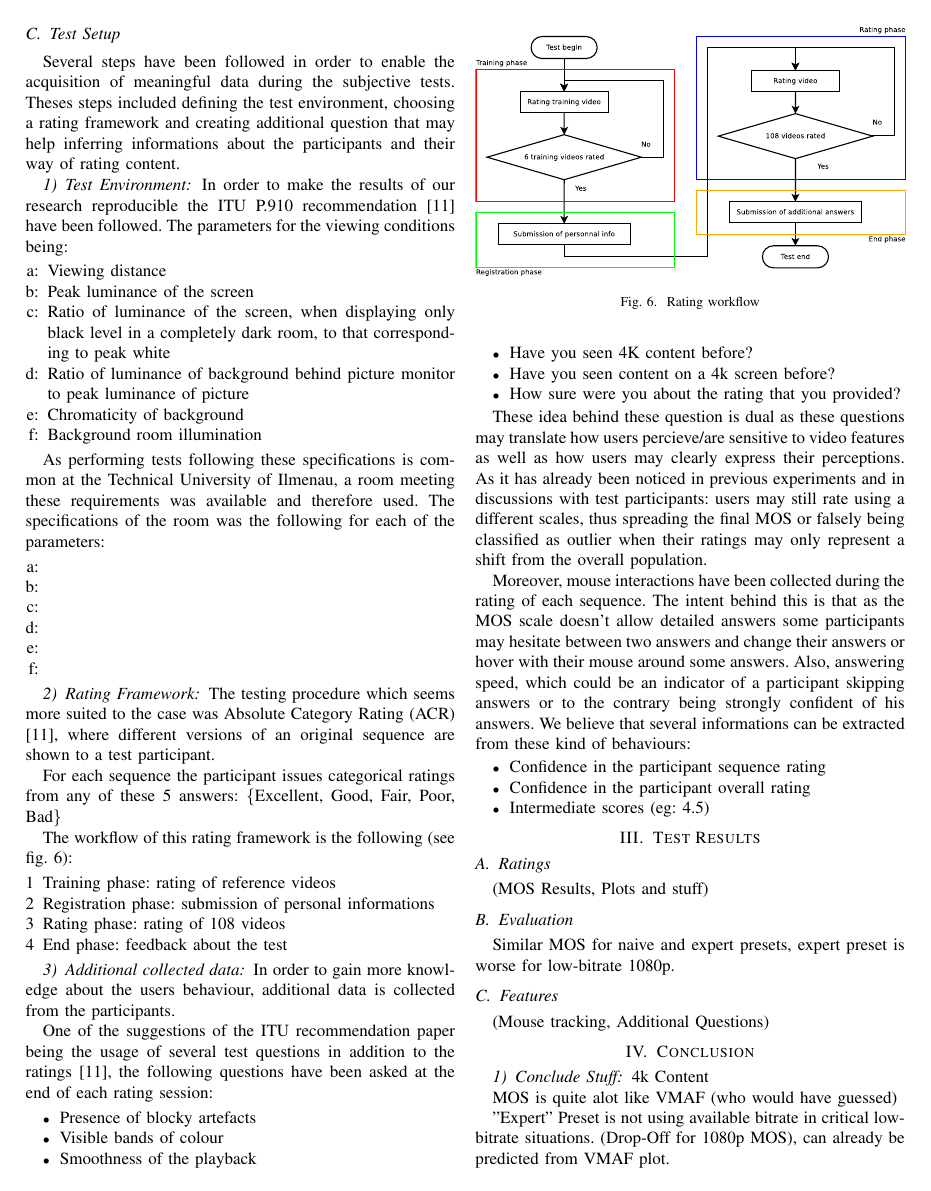
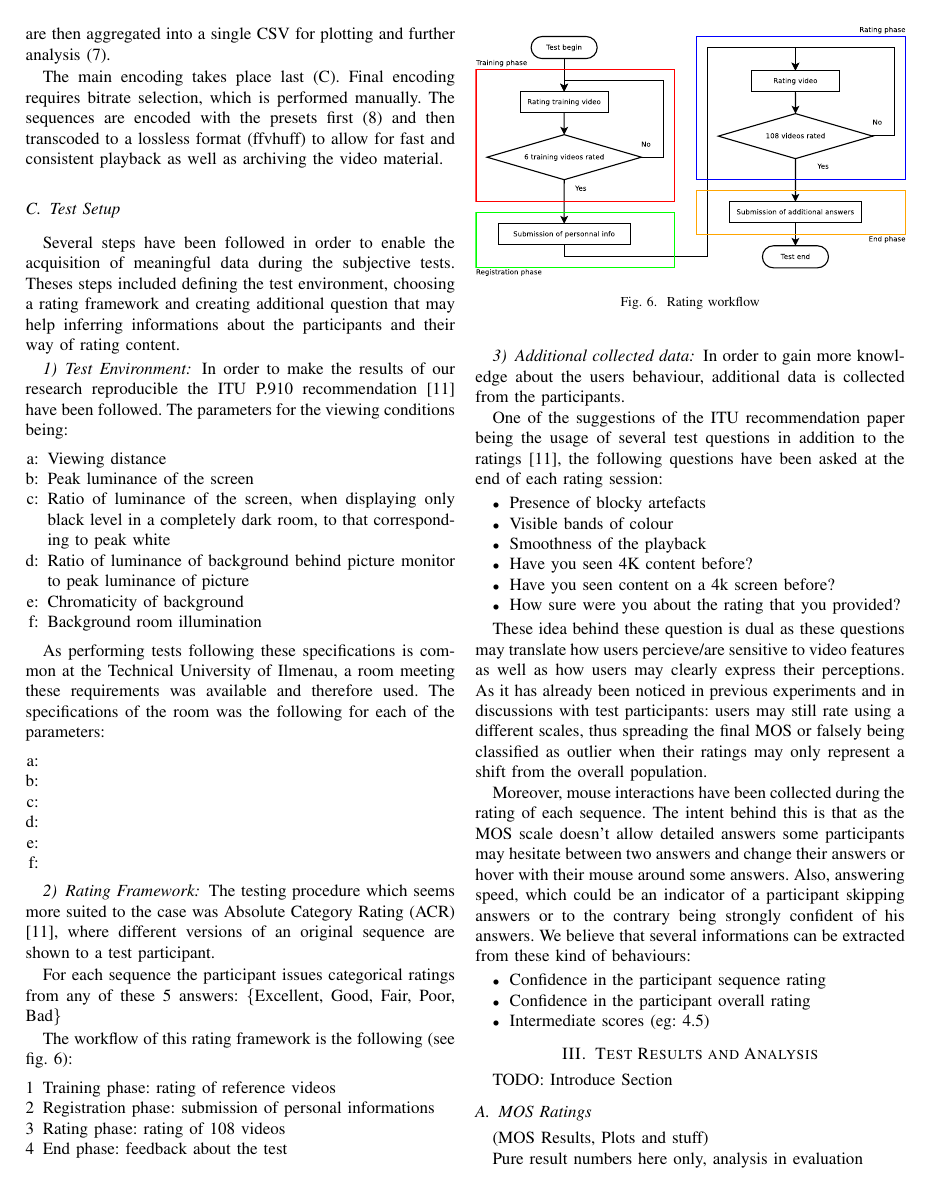
Before and after one commit to kloumpt/TUI_forschungsseminar_4K_paper, a LaTeX paper (paper.tex, which reads sections/conclusion.tex, sections/evaluation.tex, sections/ratings.tex): page 4 of 6. Compiled offline with pdfLaTeX; a missing font is replaced by an installed copy or a similar font; a LaTeX package or settings file that is missing is left out.

Commit message:
section introductions, more results

```diff
--- a/paper.tex
+++ b/paper.tex
@@ -77,16 +79,17 @@ Abstract
 \input{sections/video_selection}
 
 \subsection{Encoding Parameters}
+\label{sec:encoding}
 \input{sections/encoding}
 
 \subsection{Test Setup}
+\label{sec:test_setup}
 \input{sections/test_setup}
 
-\section{Test Results}
-\subsection{Ratings}
+\section{Test Results and Analysis}
+\input{sections/results_introduction}
+\subsection{MOS Ratings}
+\label{sec:ratings}
 \input{sections/ratings}
 
-\subsection{Evaluation}
-\input{sections/evaluation}
-
 \subsection{Features}
--- a/sections/conclusion.tex
+++ b/sections/conclusion.tex
@@ -1,7 +1 @@
 \subsubsection{Conclude Stuff}
-4k Content
-
-MOS is quite alot like VMAF (who would have guessed)
-
-
-"Expert" Preset is not using available bitrate in critical low-bitrate situations. (Drop-Off for 1080p MOS), can already be predicted from VMAF plot.
--- a/sections/evaluation.tex
+++ /dev/null
@@ -1 +0,0 @@
-Similar MOS for naive and expert presets, expert preset is worse for low-bitrate 1080p.
--- a/sections/ratings.tex
+++ b/sections/ratings.tex
@@ -1,2 +1,3 @@
 (MOS Results, Plots and stuff)
 
+Pure result numbers here only, analysis in evaluation
--- /dev/null
+++ b/sections/results_introduction.tex
@@ -0,0 +1 @@
+TODO: Introduce Section
```
Also changed, not shown: sections/preparation_introduction.tex (added, +1 -0 lines), paper.tex (3 more changed lines), sections/conclusion.tex (7 more changed lines), sections/ratings.tex (31 more changed lines).
